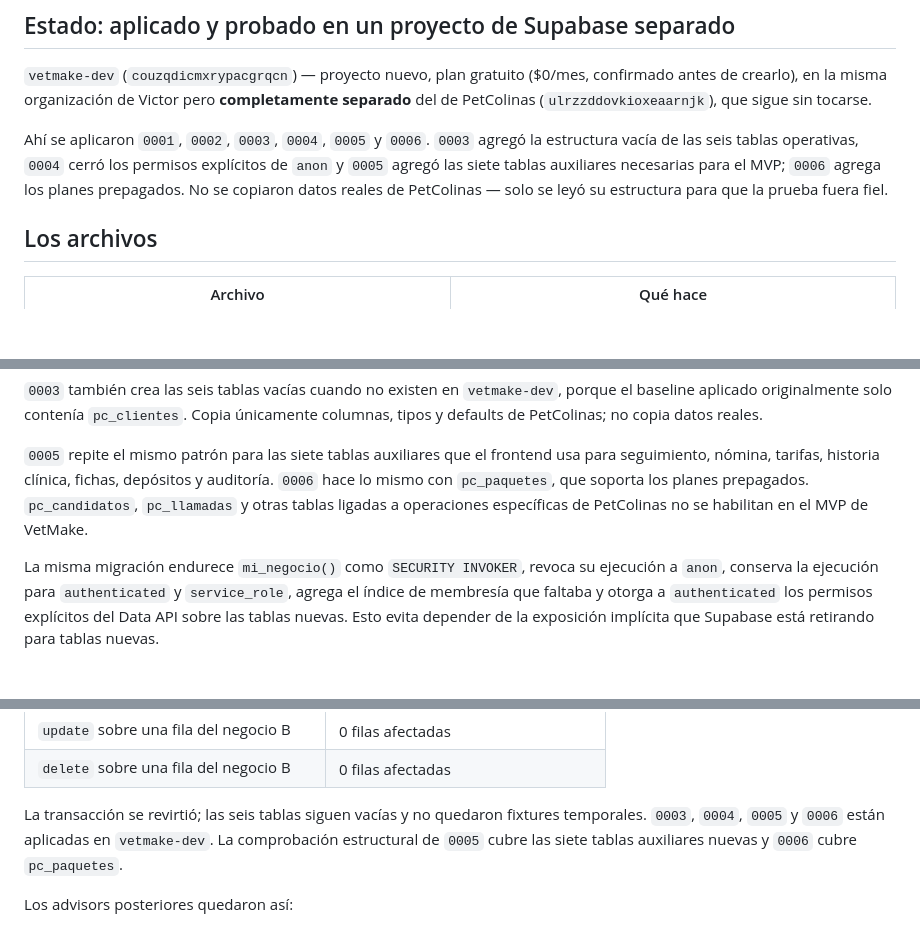
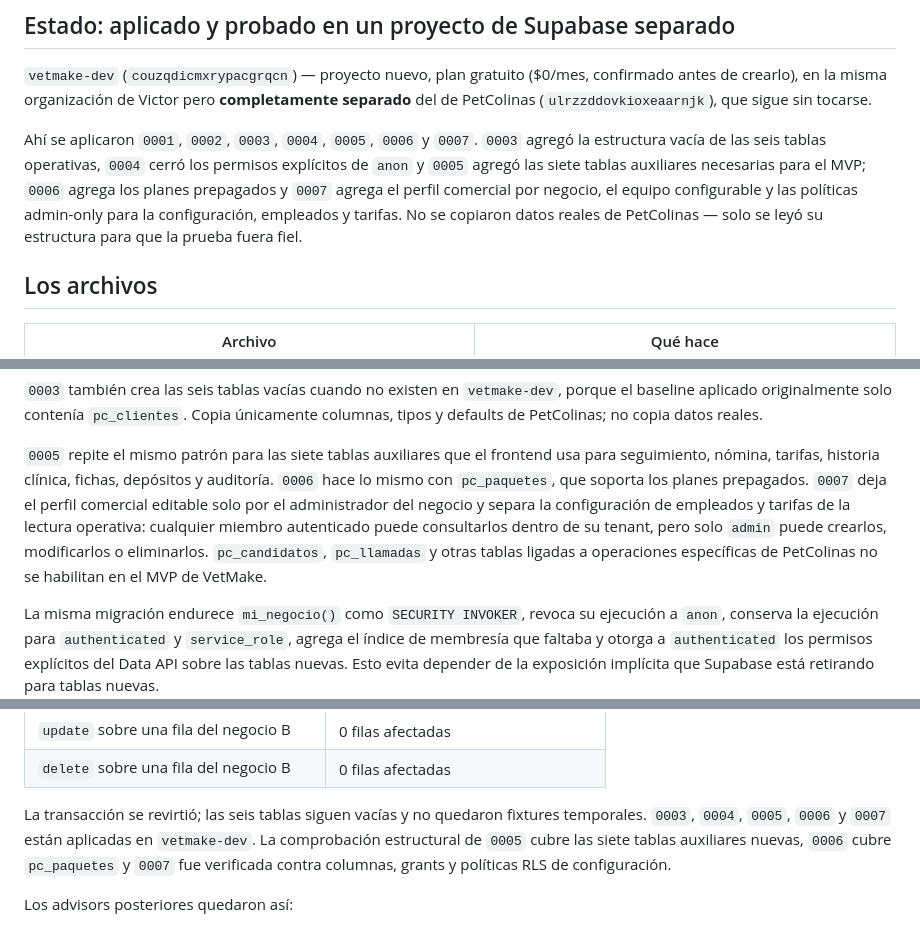
Before and after one commit to victorbeltre/petcolinas, a Markdown page: vetmake/supabase/README.md, 3 parts joined by grey strips. Rendered like a GitHub page; blank space fills up the shorter version.

Commit message:
Documenta migración 0007 de VetMake

```diff
--- a/vetmake/supabase/README.md
+++ b/vetmake/supabase/README.md
@@ -7,11 +7,13 @@
 Victor pero **completamente separado** del de PetColinas
 (`ulrzzddovkioxeaarnjk`), que sigue sin tocarse.
 
-Ahí se aplicaron `0001`, `0002`, `0003`, `0004`, `0005` y `0006`. `0003` agregó la
+Ahí se aplicaron `0001`, `0002`, `0003`, `0004`, `0005`, `0006` y `0007`. `0003` agregó la
 estructura vacía de las seis tablas operativas, `0004` cerró los permisos
 explícitos de `anon` y `0005` agregó las siete tablas auxiliares necesarias
-para el MVP; `0006` agrega los planes prepagados. No se copiaron datos reales
-de PetColinas — solo se leyó su estructura para que la prueba fuera fiel.
+para el MVP; `0006` agrega los planes prepagados y `0007` agrega el perfil
+comercial por negocio, el equipo configurable y las políticas admin-only para
+la configuración, empleados y tarifas. No se copiaron datos reales de
+PetColinas — solo se leyó su estructura para que la prueba fuera fiel.
 
 ## Los archivos
 
@@ -48,8 +51,12 @@ no copia datos reales.
 `0005` repite el mismo patrón para las siete tablas auxiliares que el frontend
 usa para seguimiento, nómina, tarifas, historia clínica, fichas, depósitos y
 auditoría. `0006` hace lo mismo con `pc_paquetes`, que soporta los planes
-prepagados. `pc_candidatos`, `pc_llamadas` y otras tablas ligadas a operaciones
-específicas de PetColinas no se habilitan en el MVP de VetMake.
+prepagados. `0007` deja el perfil comercial editable solo por el administrador
+del negocio y separa la configuración de empleados y tarifas de la lectura
+operativa: cualquier miembro autenticado puede consultarlos dentro de su
+tenant, pero solo `admin` puede crearlos, modificarlos o eliminarlos.
+`pc_candidatos`, `pc_llamadas` y otras tablas ligadas a operaciones específicas
+de PetColinas no se habilitan en el MVP de VetMake.
 
 La misma migración endurece `mi_negocio()` como `SECURITY INVOKER`, revoca
 su ejecución a `anon`, conserva la ejecución para `authenticated` y
@@ -134,9 +141,10 @@ prueba transaccional devolvió lo siguiente en cada tabla:
 | `delete` sobre una fila del negocio B | 0 filas afectadas |
 
 La transacción se revirtió; las seis tablas siguen vacías y no quedaron
-fixtures temporales. `0003`, `0004`, `0005` y `0006` están aplicadas en
+fixtures temporales. `0003`, `0004`, `0005`, `0006` y `0007` están aplicadas en
 `vetmake-dev`. La comprobación estructural de `0005` cubre las siete tablas
-auxiliares nuevas y `0006` cubre `pc_paquetes`.
+auxiliares nuevas, `0006` cubre `pc_paquetes` y `0007` fue verificada contra
+columnas, grants y políticas RLS de configuración.
 
 Los advisors posteriores quedaron así:
 
```
Also changed, not shown: other parts of vetmake/supabase/README.md (+1 -0 lines).
